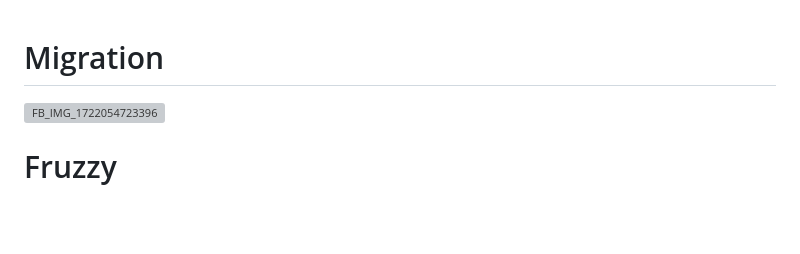
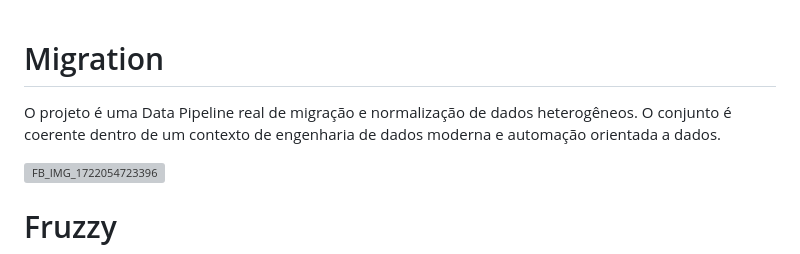
Before and after one commit to IsaacAlves7/migration, a Markdown page: README.md, the part around the change. Rendered like a GitHub page; blank space fills up the shorter version; grey boxes are pictures that could not be loaded.

```diff
--- a/README.md
+++ b/README.md
@@ -1,4 +1,6 @@
 # Migration
+O projeto é uma Data Pipeline real de migração e normalização de dados heterogêneos. O conjunto é coerente dentro de um contexto de engenharia de dados moderna e automação orientada a dados.
+
 <img width="708" height="516" alt="FB_IMG_1722054723396" src="https://github.com/user-attachments/assets/87805714-60bc-4923-b9a0-d1a697113d13" />
 
 # Fruzzy
```
